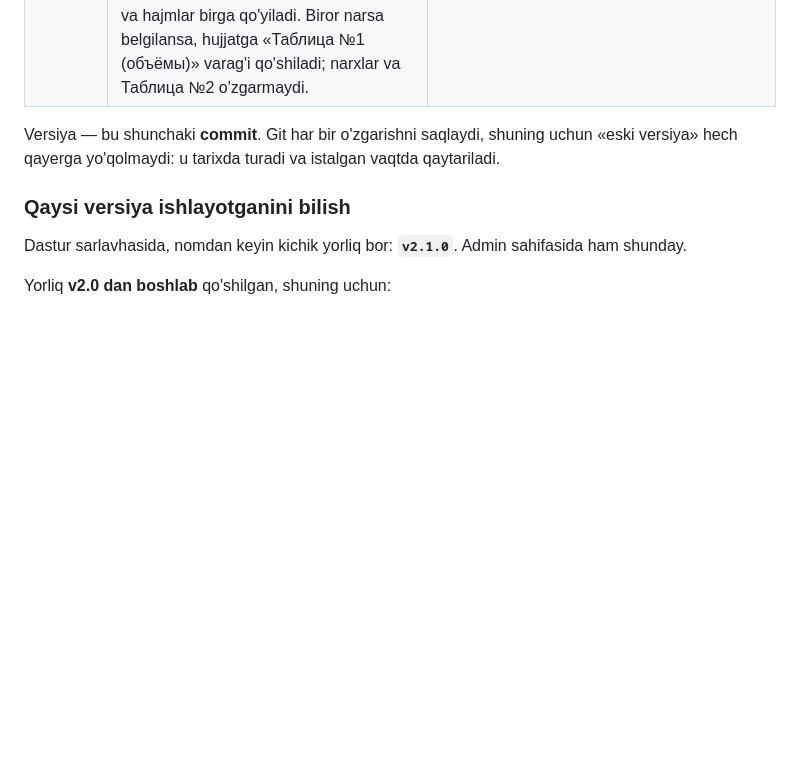
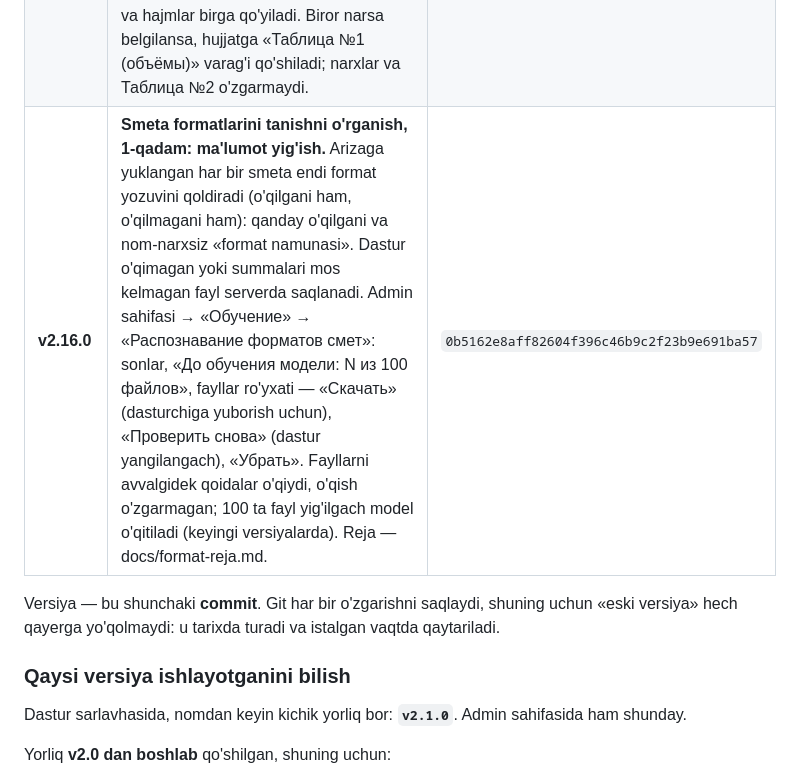
Before and after one commit to 1maxstar1/Ayubkhon_A, a Markdown page: docs/versiyalar.md, the part around the change. Rendered like a GitHub page; blank space fills up the shorter version.

Commit message:
Record v2.16.0 in docs/versiyalar.md (not listed yet: the owner tries it first)
Co-Authored-By: Claude Fable 5.2 <noreply@anthropic.com>
Claude-Session: https://claude.ai/code/session_01CfcMC6EPZgp7DZf7uYfdDR

```diff
--- a/docs/versiyalar.md
+++ b/docs/versiyalar.md
@@ -49,6 +49,7 @@ Bu hujjat ikki savolga javob beradi:
 | **v2.14.2** | **«ТРАНСПОРТ» varag'i o'qiladi.** Smetada tashish alohida varaqda bo'lsa (material, birlik, miqdor, solishtirma og'irlik, tonna, km, т·км, bir т·км narxi, jami), har bir material endi alohida resurs: «Транспортировка <материал> <N> км», birligi т/км, miqdori — т·км. Javob faylidagi tashish qatorlari (masalan «Транспортировка … 63 км») endi smetaga tushadi. «3 % от стоимости материалов» kabi so'mdagi qator resurs emas. Boshqa barcha smetalar avvalgidek o'qiladi. Orqaga qaytish xavfsiz. | `0b71b8dc854982ef1a730f75c988a0fc7f0d4656` |
 | **v2.14.3** | **«ПЕРЕВОЗКА» qatori — alohida resurs.** Smetada bir material ikki marta kelsa — «ПЕРЕВОЗКА» bo'limida (uni tashish narxi) va «Строительные материалы» da (materialning o'zi) — dastur ularni bitta resurs deb hisoblab, materialga yozilgan bozor narxini tashish qatoriga ham qo'yardi. Endi tashish bo'limidagi qator «ПЕРЕВОЗКА <материал>» nomli alohida resurs: narxi alohida qo'yiladi. Boshqa smetalar o'qilishi o'zgarmagan. Eslatma: shu tuzatishdan oldin tashish qatoriga qo'yilgan narx (material narxi bilan birga tushgan bo'lsa) endi smeta narxiga qaytadi — tekshirib chiqing. | `881b5182ee30605de1fd196db2a41366cb1a5097` |
 | **v2.15.0** | **Ishlar hajmi va resurslar miqdori.** Yangi «Объёмы работ» vkladkasi: smetaning 5-shakl vedomostidagi (01_ЛРВ) ishlar ro'yxati — har biriga loyiha hajmi, «обосновать» belgisi va izoh yoziladi; yangi hajm o'sha ish resurslari miqdorini o'zgartiradi. «Проверка цен» da «Общее кол-во» ustiga bosib resurs miqdorini yozish mumkin. «Наш ответ (Excel)» javobning «объем» varag'ini ham o'qiydi — narxlar va hajmlar birga qo'yiladi. Biror narsa belgilansa, hujjatga «Таблица №1 (объёмы)» varag'i qo'shiladi; narxlar va Таблица №2 o'zgarmaydi. | `ed8d2c2dd4bff235273416e63a50e2ac2c5506da` |
+| **v2.16.0** | **Smeta formatlarini tanishni o'rganish, 1-qadam: ma'lumot yig'ish.** Arizaga yuklangan har bir smeta endi format yozuvini qoldiradi (o'qilgani ham, o'qilmagani ham): qanday o'qilgani va nom-narxsiz «format namunasi». Dastur o'qimagan yoki summalari mos kelmagan fayl serverda saqlanadi. Admin sahifasi → «Обучение» → «Распознавание форматов смет»: sonlar, «До обучения модели: N из 100 файлов», fayllar ro'yxati — «Скачать» (dasturchiga yuborish uchun), «Проверить снова» (dastur yangilangach), «Убрать». Fayllarni avvalgidek qoidalar o'qiydi, o'qish o'zgarmagan; 100 ta fayl yig'ilgach model o'qitiladi (keyingi versiyalarda). Reja — docs/format-reja.md. | `0b5162e8aff82604f396c46b9c2f23b9e691ba57` |
 
 Versiya — bu shunchaki **commit**. Git har bir o'zgarishni saqlaydi, shuning
 uchun «eski versiya» hech qayerga yo'qolmaydi: u tarixda turadi va istalgan
```
